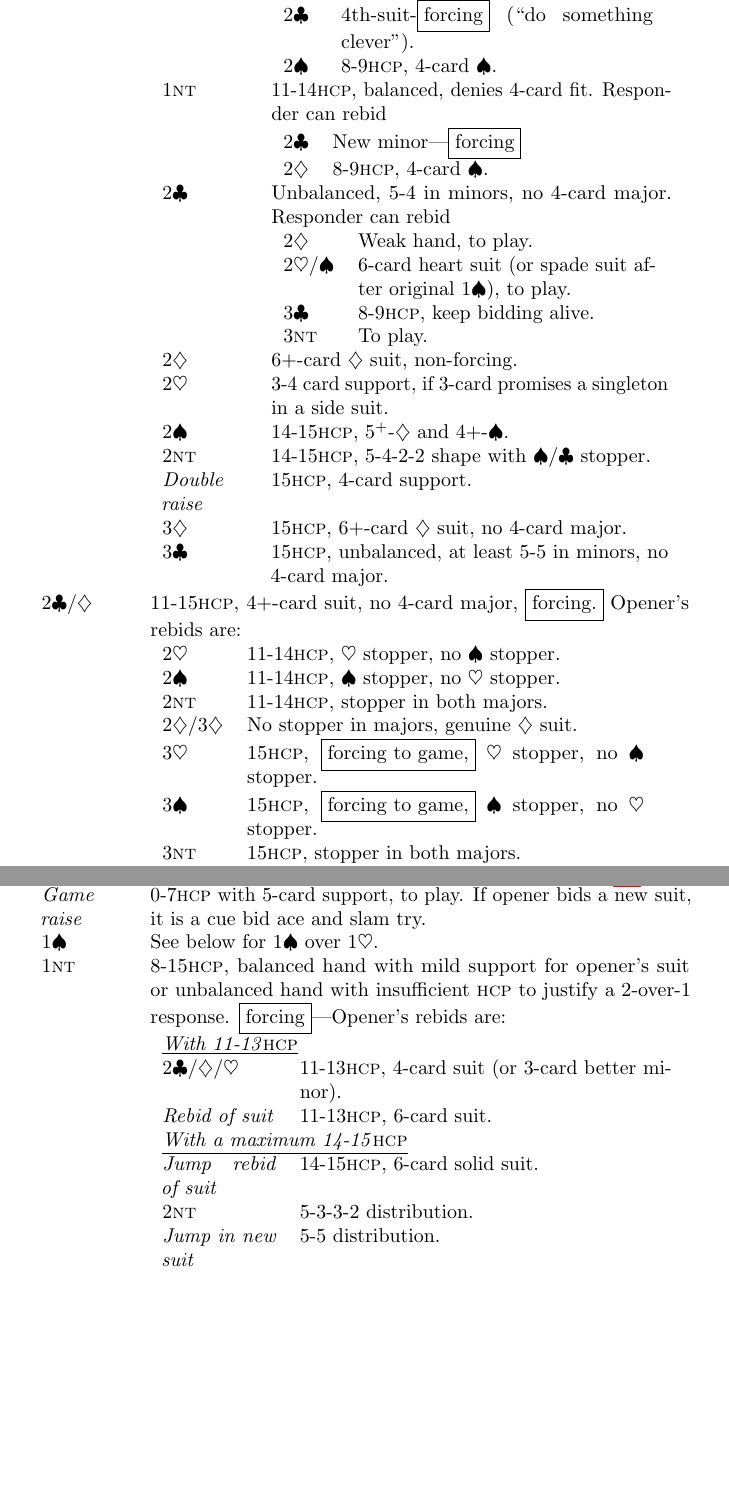
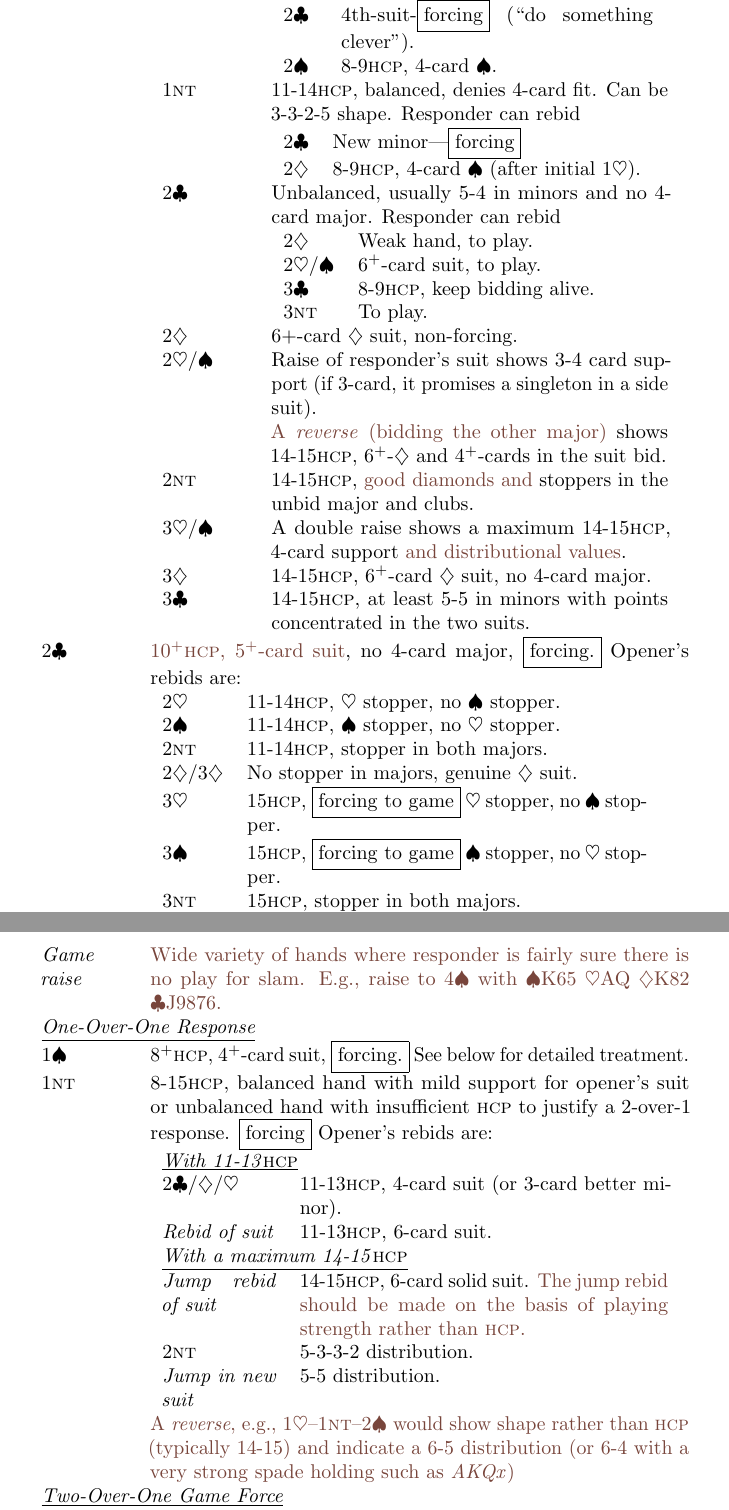
Before and after one commit to 2old2randr/Bridge, a LaTeX book (COSL Precision.tex): two parts of pages 11 and 12 of 27 before the commit and two parts of pages 11 and 13 of 28 after it, joined at a grey line, cut so that both start at the same text, the shorter picture padded with empty space. The pictures show the PDF file COSL Precision.pdf that the author committed with the source.

Commit message:
Tweaked responses to 1D

```diff
--- a/COSL Precision.tex
+++ b/COSL Precision.tex
@@ -571,3 +570,5 @@ fit is found.
 
 \begin{longtable}{ p{1.5cm}p{9.5cm}  }
   \hline
+  \emph{Pass} & 0-7\hcp\ \vtwo{and usually, no 4-card major}. \\
+  \multicolumn{2}{l}{\emph{\underline{Balanced Hands}}} \\
@@ -580 +576 @@ fit is found.
-           \forcing. Opener rebids: \\
+  \vtwo{\nt{2}} & \vtwo{11-12\hcp, balanced, no 4-card major.
@@ -580,0 +581,2 @@ fit is found.
+  \nt{3} & \vtwo{13-15}\hcp, balanced, no 4-card major. \\
+  \multicolumn{2}{l}{\emph{\underline{New Suit}}} \\
@@ -587,33 +597,38 @@ fit is found.
                                       (``do something clever''). \\
                              \sp{2} & 8-9\hcp, 4-card \sp{}. \\
                            \end{tabular} \\
-                  \nt{1} & 11-14\hcp, balanced, denies 4-card fit.
+                  \nt{1} & 11-14\hcp, balanced, denies 4-card fit. Can be 3-3-2-5 shape.
                            Responder can rebid \\
                          & \begin{tabular}{ll}
                              \cl{2} & New minor---\forcing{} \\
-                             \di{2} & 8-9\hcp, 4-card \sp{}. \\
+                             \di{2} & 8-9\hcp, 4-card \sp{} (after initial \he{1}). \\
                            \end{tabular} \\
-                  \cl{2} & Unbalanced, 5-4 in minors, no 4-card
+                  \cl{2} & Unbalanced, usually 5-4 in minors and no 4-card
                            major. Responder can rebid \\
                          & \begin{tabular}{lp{5.2cm}}
                              \di{2} & Weak hand, to play. \\
-                             \he{2}/\sp{} & 6-card heart suit (or spade suit after
-                                            original \sp{1}), to play. \\
+                             \he{2}/\sp{} & $6^+$-card suit, to play. \\
                              \cl{3} & 8-9\hcp, keep bidding alive. \\
                              \nt{3} & To play. \\
                            \end{tabular} \\
                   \di{2} & 6+-card \di{} suit, non-forcing. \\
-                  \he{2} & 3-4 card support, if 3-card promises a singleton
-                           in a side suit. \\
-                  \sp{2} & 14-15\hcp, $5^+$-\di{} and 4+-\sp{}. \\
-                  \nt{2} & 14-15\hcp, 5-4-2-2 shape with \sp{}/\cl{}
-                           stopper. \\
-                  \emph{Double raise} & 15\hcp, 4-card support. \\
-                  \di{3} & 15\hcp, 6+-card \di{} suit, no 4-card major. \\
-                  \cl{3} & 15\hcp, unbalanced, at least 5-5 in minors, no
-                           4-card major. \\
+                  \he{2}/\sp{} & Raise of responder's suit shows 3-4 card
+                                 support (if 3-card, it promises a singleton
+                                 in a side suit).
+
+                                 \vtwo{A \emph{reverse} (bidding the
+                                 other major)} shows 14-15\hcp, $6^+$-\di{}
+                                 and $4^+$-cards in the suit bid. \\
+                  \nt{2} & 14-15\hcp, \vtwo{good diamonds and}
+                           stoppers in the unbid major and clubs. \\
+                  \he{3}/\sp{} & A double raise shows a maximum
+                                 14-15\hcp, 4-card support \vtwo{and
+                                 distributional values}. \\
+                  \di{3} & 14-15\hcp, $6^+$-card \di{} suit, no 4-card major. \\
+                  \cl{3} & 14-15\hcp, at least 5-5 in minors with
+                           points concentrated in the two suits. \\
                 \end{tabular} \\
-  \cl{2}/\di{} & 11-15\hcp, 4+-card suit, no 4-card major,
+  \cl{2} & \vtwo{$10^+$\hcp, $5^+$-card suit}, no 4-card major,
                  \forcing. Opener's rebids are: \\
               & \begin{tabular}{lp{7cm}}
                   \he{2} & 11-14\hcp, \he{} stopper, no \sp{} stopper. \\
@@ -621,11 +636,13 @@ fit is found.
                   \nt{2} & 11-14\hcp, stopper in both majors. \\
                   \di{2}/\di{3} & No stopper in majors, genuine \di{}
                                   suit. \\
-                  \he{3} & 15\hcp, \forcing{ to game,} \he{} stopper, no
+                  \he{3} & 15\hcp, \forcing{ to game} \he{} stopper, no
                            \sp{} stopper. \\
-                  \sp{3} & 15\hcp, \forcing{ to game,} \sp{} stopper, no
-                           \he{} stopper. \\
+                  \sp{3} & 15\hcp, \forcing{ to game} \sp{} stopper, no
+                           \he{} stopper.  \\
                   \nt{3} & 15\hcp, stopper in both majors. \\
                   \cl{3} & No stopper in majors. \\
                 \end{tabular} \\
-  \he{2}/\sp{} & Weak jump shift, $5^+$-card suit,
+  \multicolumn{2}{l}{\emph{\underline{Inverted Raises with Diamond Support}}} \\
+  \vtwo{\di{2}} & \vtwo{10-12\hcp, $5^+$-card diamond suit.
+                  \forcing{ to \nt{2} or \di{3}}} \\
@@ -631,0 +653 @@ fit is found.
+  \multicolumn{2}{l}{\emph{\underline{Unbalanced Hands}}} \\
@@ -644,3 +664,6 @@ fit is found.
+                        diamond support and no 4-card major.} \\
+  \vtwo{\he{4}/\sp{}} & \vtwo{Single-suited hand with $7^+$-cards
+                        and no slam interest.} \\
   \hline
 \end{longtable}
 
@@ -687,12 +710,13 @@ Responses to a major opening include \emph{Bergen} raises,
            \emph{Bergen} raise).\hyperlink{bergen}{\HandCuffRight} \\
   \di{3} & \vtwo{10-12\hcp} with 4-card support (limited \emph{Bergen}
            raise).\hyperlink{bergen}{\HandCuffRight} \\
-  \emph{Game raise} & 0-7\hcp\ with 5-card support, to play. If opener
-                      bids a new suit, it is a cue bid ace and slam try. \\
-  \sp{1} & See below for \sp{1} over \he{1}. \\
+  \emph{Game raise} & \vtwo{Wide variety of hands where responder is fairly sure there is
+  no play for slam. E.g., raise to \sp{4} with \hhand{K65,AQ,K82,J9876}.} \\
+  \multicolumn{2}{l}{\emph{\underline{One-Over-One Response}}} \\
+  \sp{1} & $8^+$\hcp, $4^+$-card suit, \forcing. See below for detailed treatment. \\
   \nt{1} & 8-15\hcp, balanced hand with mild support for opener's suit
            or unbalanced hand with insufficient \hcp\ to justify a
-           2-over-1 response. \forcing{}---Opener's
+           2-over-1 response. \forcing{} Opener's
            rebids are: \\
               & \begin{tabular}{p{2cm}p{6.5cm}}
                   \multicolumn{2}{l}{\emph{\underline{With 11-13\hcp}}} \\
@@ -700,7 +724,13 @@ Responses to a major opening include \emph{Bergen} raises,
                                        3-card better minor). \\
                   \emph{Rebid of suit} & 11-13\hcp, 6-card suit. \\
                   \multicolumn{2}{l}{\emph{\underline{With a maximum 14-15\hcp}}} \\
-                  \emph{Jump rebid of suit} & 14-15\hcp, 6-card solid suit. \\
+                  \emph{Jump rebid of suit} & 14-15\hcp, 6-card solid suit.
+                                              \vtwo{The jump rebid should be made on the basis of
+                                              playing strength rather than \hcp.} \\
                   \nt{2} & 5-3-3-2 distribution. \\
                   \emph{Jump in new suit} & 5-5 distribution. \\
                 \end{tabular} \\
+              & \vtwo{A \emph{reverse}, e.g., \he{1}--\nt{1}--\sp{2}
+                would show shape rather than \hcp\ (typically 14-15) and
+                indicate a 6-5 distribution (or 6-4 with a very strong
+                spade holding such as \emph{AKQx})} \\
@@ -709,3 +742,4 @@ Responses to a major opening include \emph{Bergen} raises,
+                       Opener's rebids are:\\
               & \begin{tabular}{p{2cm}p{6.5cm}}
                   \he{2} (following \sp{1}) & Natural, $4^+$-card suit. \\
                   \sp{2} (following \he{1}) & 14-15\hcp, reverse. \\
@@ -714,6 +748,9 @@ Responses to a major opening include \emph{Bergen} raises,
                   \emph{Raise} & 11-13\hcp, good support, non-forcing. \\
                   \emph{Jump in new suit} & 14-15\hcp, good support, control in bid
                                             suit. \\
-                  \emph{Jump in own suit} & 14-15\hcp, very good 6-card suit. \\
+                  \emph{Jump rebid of suit} & 14-15\hcp, very good 6-card suit.
+                                              \vtwo{The jump rebid should be made
+                                              on the basis of playing strength
+                                              rather than \hcp.} \\
                   \nt{3} & 15\hcp, stoppers in unbid suits. \\
                 \end{tabular} \\
@@ -917,8 +955,9 @@ game.
                   \cl{4} & 11-13\hcp, 4=4=0=5 shape. \\
                   \di{4} & 14-15\hcp, 4=4=0=5 shape. \\
                 \end{tabular} \\
-              & \vtwo{A further rebid in diamonds by opener would be $\beta$
-                asking for controls.\hyperlink{controlask}{\HandCuffRight}} \\
+              & \vtwo{A further rebid in diamonds (the singleton suit)
+                by opener would be $\beta$ asking for
+                controls.\hyperlink{controlask}{\HandCuffRight}} \\
   \di{3} & 6+-card \di{} suit, invitation to \nt{3}. \\
   \he{3}/\sp{} & 7-9\hcp, preemptive, $5^+$-card suit. \\
   \vone{\he{4}/\sp{}, \cl{5}} & \vone{Sign-off, to play.} \\
```
Also changed, not shown: COSL Precision.pdf, COSL Precision.tex (72 more changed lines).
